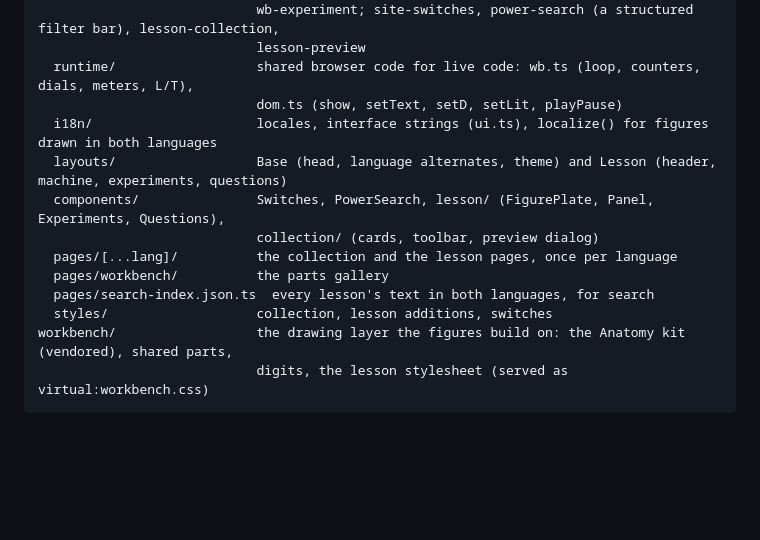
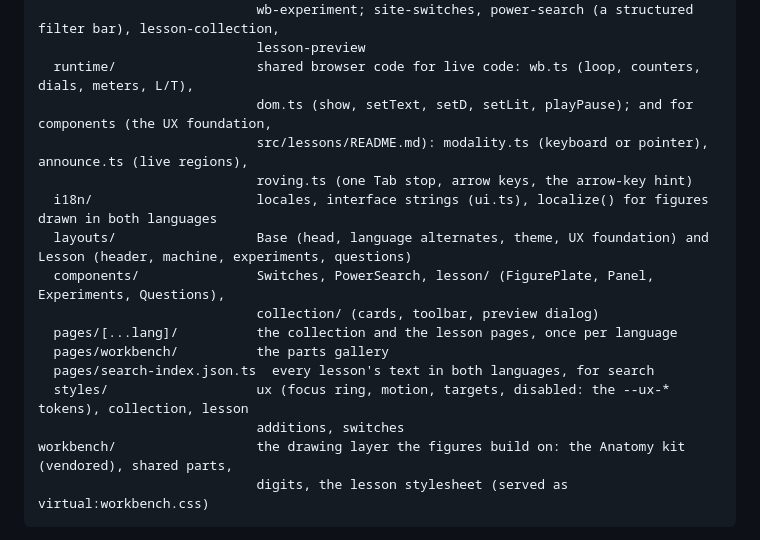
Before and after one commit to dbritto-dev/systems-workbench, a Markdown page: README.md, the part around the change. GitHub-like rendering; blank space fills up the shorter version.

````diff
--- a/README.md
+++ b/README.md
@@ -126,15 +126,18 @@ src/
                             wb-experiment; site-switches, power-search (a structured filter bar), lesson-collection,
                             lesson-preview
   runtime/                  shared browser code for live code: wb.ts (loop, counters, dials, meters, L/T),
-                            dom.ts (show, setText, setD, setLit, playPause)
+                            dom.ts (show, setText, setD, setLit, playPause); and for components (the UX foundation,
+                            src/lessons/README.md): modality.ts (keyboard or pointer), announce.ts (live regions),
+                            roving.ts (one Tab stop, arrow keys, the arrow-key hint)
   i18n/                     locales, interface strings (ui.ts), localize() for figures drawn in both languages
-  layouts/                  Base (head, language alternates, theme) and Lesson (header, machine, experiments, questions)
+  layouts/                  Base (head, language alternates, theme, UX foundation) and Lesson (header, machine, experiments, questions)
   components/               Switches, PowerSearch, lesson/ (FigurePlate, Panel, Experiments, Questions),
                             collection/ (cards, toolbar, preview dialog)
   pages/[...lang]/          the collection and the lesson pages, once per language
   pages/workbench/          the parts gallery
   pages/search-index.json.ts  every lesson's text in both languages, for search
-  styles/                   collection, lesson additions, switches
+  styles/                   ux (focus ring, motion, targets, disabled: the --ux-* tokens), collection, lesson
+                            additions, switches
 workbench/                  the drawing layer the figures build on: the Anatomy kit (vendored), shared parts,
                             digits, the lesson stylesheet (served as virtual:workbench.css)
 ```
````
Also changed, not shown: src/lessons/README.md (+49 -0 lines).
